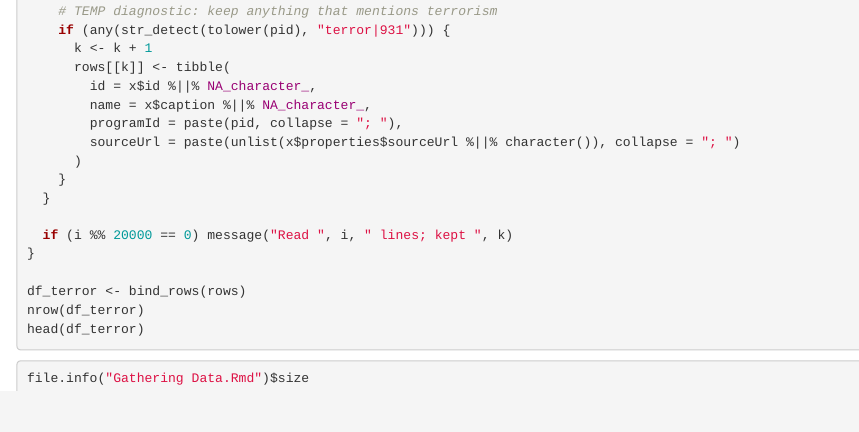
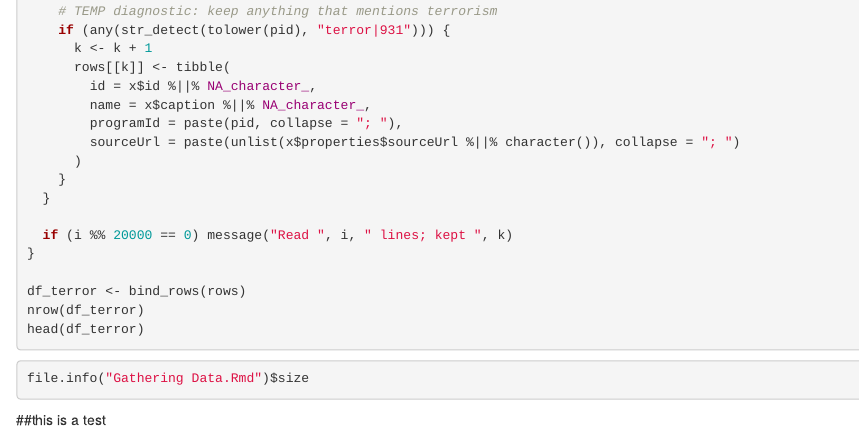
Before and after one commit to ReemArif01/Thesis-UC, an R Markdown document (Gathering Data.Rmd): the page in a window 1100 px wide, from 3520 px down. Rendered offline with R 4.5, knitr and Pandoc, with nearby package versions; the code chunks are not run, so their results and figures are left out.

Commit message:
is it there yet?

````diff
--- a/Gathering Data.Rmd
+++ b/Gathering Data.Rmd
@@ -232,3 +232,11 @@ file.info("Gathering Data.Rmd")$size
 
 
 ```
+
+
+
+
+
+
+
+##this is a test
````
